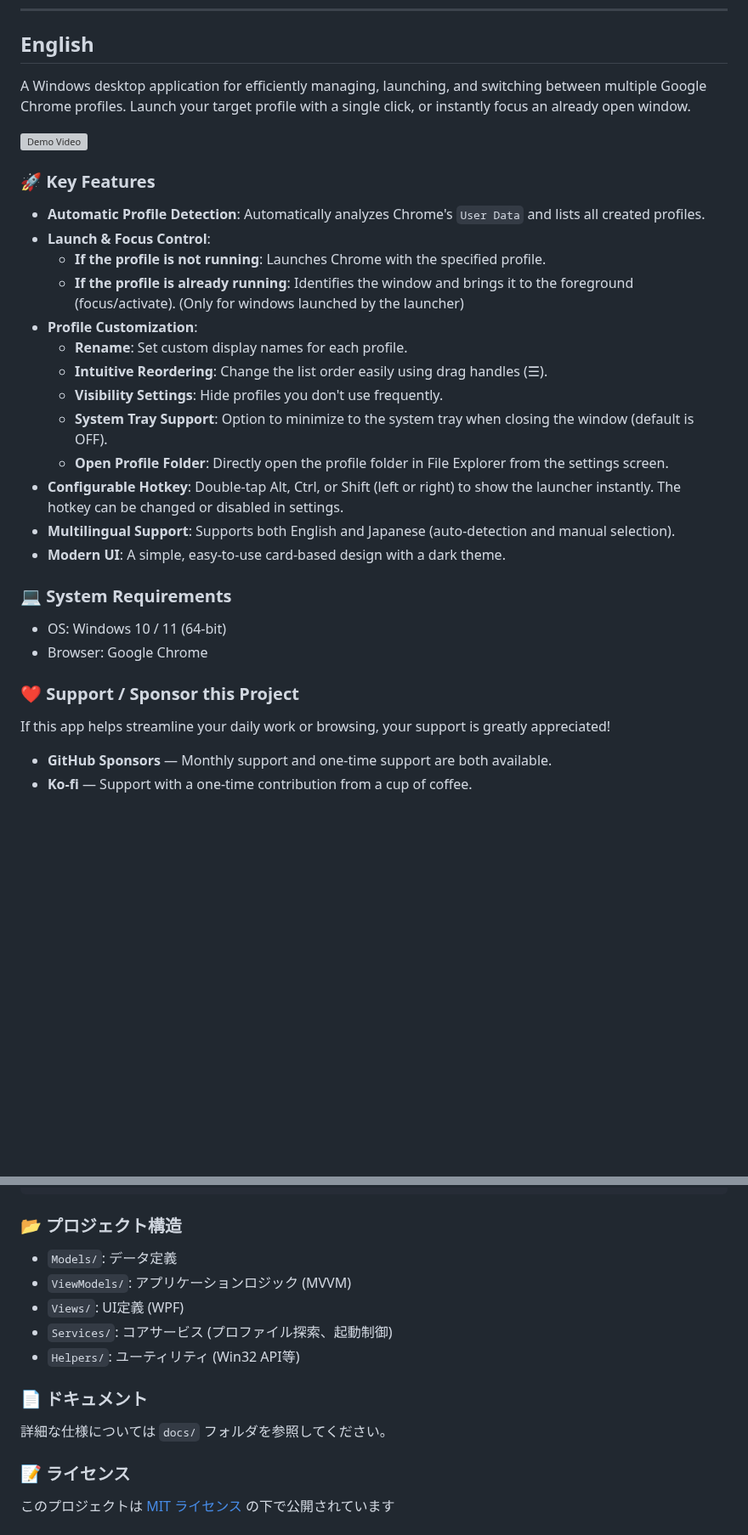
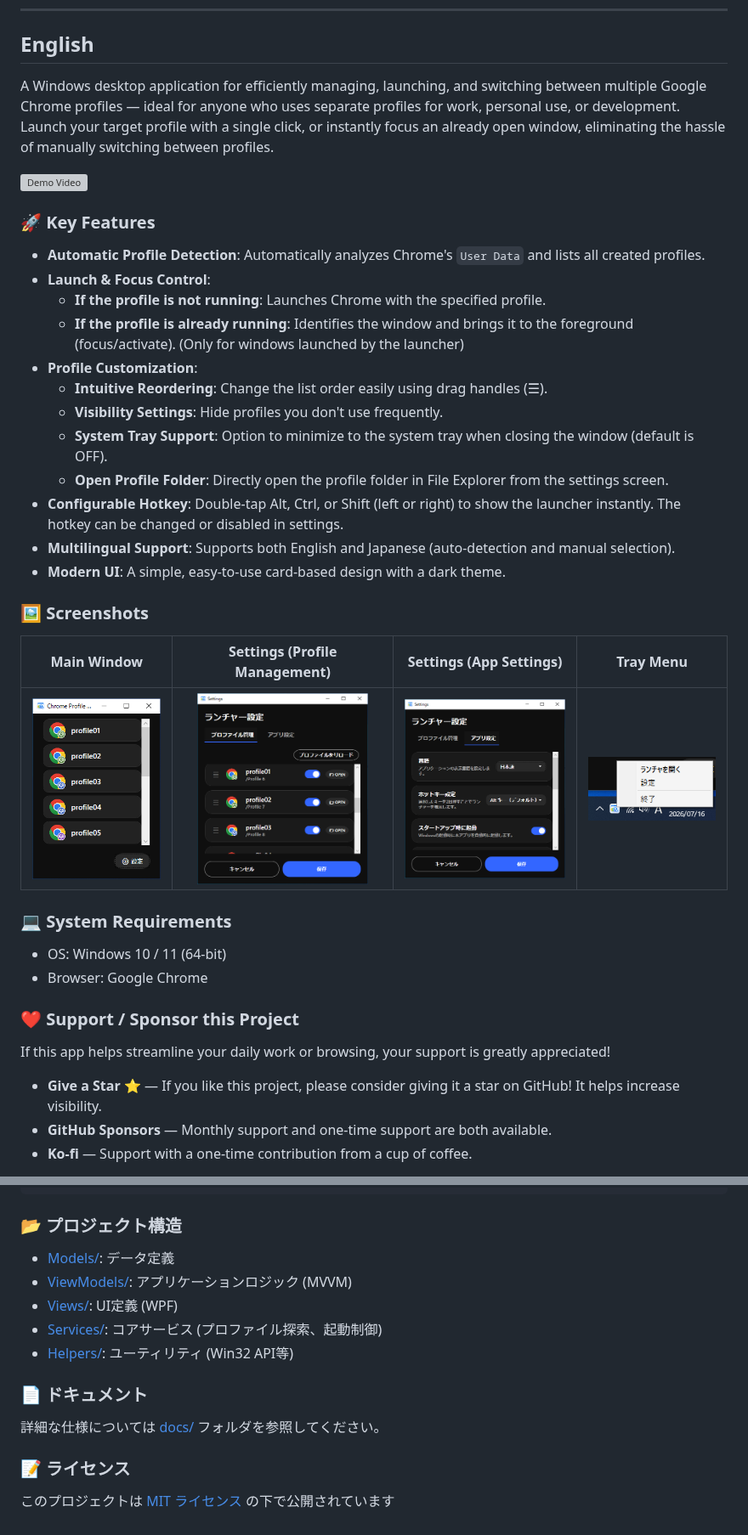
Before and after one commit to ikaken/chrome-profile-launcher, a Markdown page: README.md, 2 parts joined by grey strips. Shown at 85% size. Rendered like a GitHub page; pictures changed too: Assets/mainwindow.png (added), Assets/settings1.png (added), Assets/settings2.png (added); blank space fills up the shorter version; grey boxes are pictures that could not be loaded.

```diff
--- a/README.md
+++ b/README.md
@@ -7,8 +13,8 @@
 <a name="english"></a>
 ## English
 
-A Windows desktop application for efficiently managing, launching, and switching between multiple Google Chrome profiles.
-Launch your target profile with a single click, or instantly focus an already open window.
+A Windows desktop application for efficiently managing, launching, and switching between multiple Google Chrome profiles — ideal for anyone who uses separate profiles for work, personal use, or development.
+Launch your target profile with a single click, or instantly focus an already open window, eliminating the hassle of manually switching between profiles.
 
 ![Demo Video](Assets/demo.gif)
 
@@ -19,7 +25,6 @@ Launch your target profile with a single click, or instantly focus an already op
     - **If the profile is not running**: Launches Chrome with the specified profile.
     - **If the profile is already running**: Identifies the window and brings it to the foreground (focus/activate). (Only for windows launched by the launcher)
 - **Profile Customization**:
-    - **Rename**: Set custom display names for each profile.
     - **Intuitive Reordering**: Change the list order easily using drag handles (☰).
     - **Visibility Settings**: Hide profiles you don't use frequently.
     - **System Tray Support**: Option to minimize to the system tray when closing the window (default is OFF).
@@ -27,6 +32,12 @@ Launch your target profile with a single click, or instantly focus an already op
 - **Configurable Hotkey**: Double-tap Alt, Ctrl, or Shift (left or right) to show the launcher instantly. The hotkey can be changed or disabled in settings.
 - **Multilingual Support**: Supports both English and Japanese (auto-detection and manual selection).
 - **Modern UI**: A simple, easy-to-use card-based design with a dark theme.
+
+### 🖼️ Screenshots
+
+| Main Window | Settings (Profile Management) | Settings (App Settings) | Tray Menu |
+|:-----------:|:----------------------------:|:-----------------------:|:---------:|
+| <img src="Assets/mainwindow.png" width="160"> | <img src="Assets/settings1.png" height="225"> | <img src="Assets/settings2.png" height="225"> | <img src="Assets/traymenu.png" width="160"> |
 
 ### 💻 System Requirements
 - OS: Windows 10 / 11 (64-bit)
@@ -36,6 +47,7 @@ Launch your target profile with a single click, or instantly focus an already op
 
 If this app helps streamline your daily work or browsing, your support is greatly appreciated!
 
+- **Give a Star ⭐** — If you like this project, please consider giving it a star on GitHub! It helps increase visibility.
 - **GitHub Sponsors** — Monthly support and one-time support are both available.
 - **Ko-fi** — Support with a one-time contribution from a cup of coffee.
 
@@ -206,15 +238,15 @@ vpk pack --packId ChromeProfileLauncher --packVersion 1.0.0 --packDir ./bin/Rele
 
 ### 📂 プロジェクト構造
 
-- `Models/`: データ定義
-- `ViewModels/`: アプリケーションロジック (MVVM)
-- `Views/`: UI定義 (WPF)
-- `Services/`: コアサービス (プロファイル探索、起動制御)
-- `Helpers/`: ユーティリティ (Win32 API等)
+- [Models/](Models/): データ定義
+- [ViewModels/](ViewModels/): アプリケーションロジック (MVVM)
+- [Views/](Views/): UI定義 (WPF)
+- [Services/](Services/): コアサービス (プロファイル探索、起動制御)
+- [Helpers/](Helpers/): ユーティリティ (Win32 API等)
 
 ### 📄 ドキュメント
 
-詳細な仕様については `docs/` フォルダを参照してください。
+詳細な仕様については [docs/](docs/) フォルダを参照してください。
 
 ### 📝 ライセンス
 
```
Also changed, not shown: other parts of README.md (+40 -14 lines), docs/changes/readme-sync-updates.md (+7 -1 lines).
